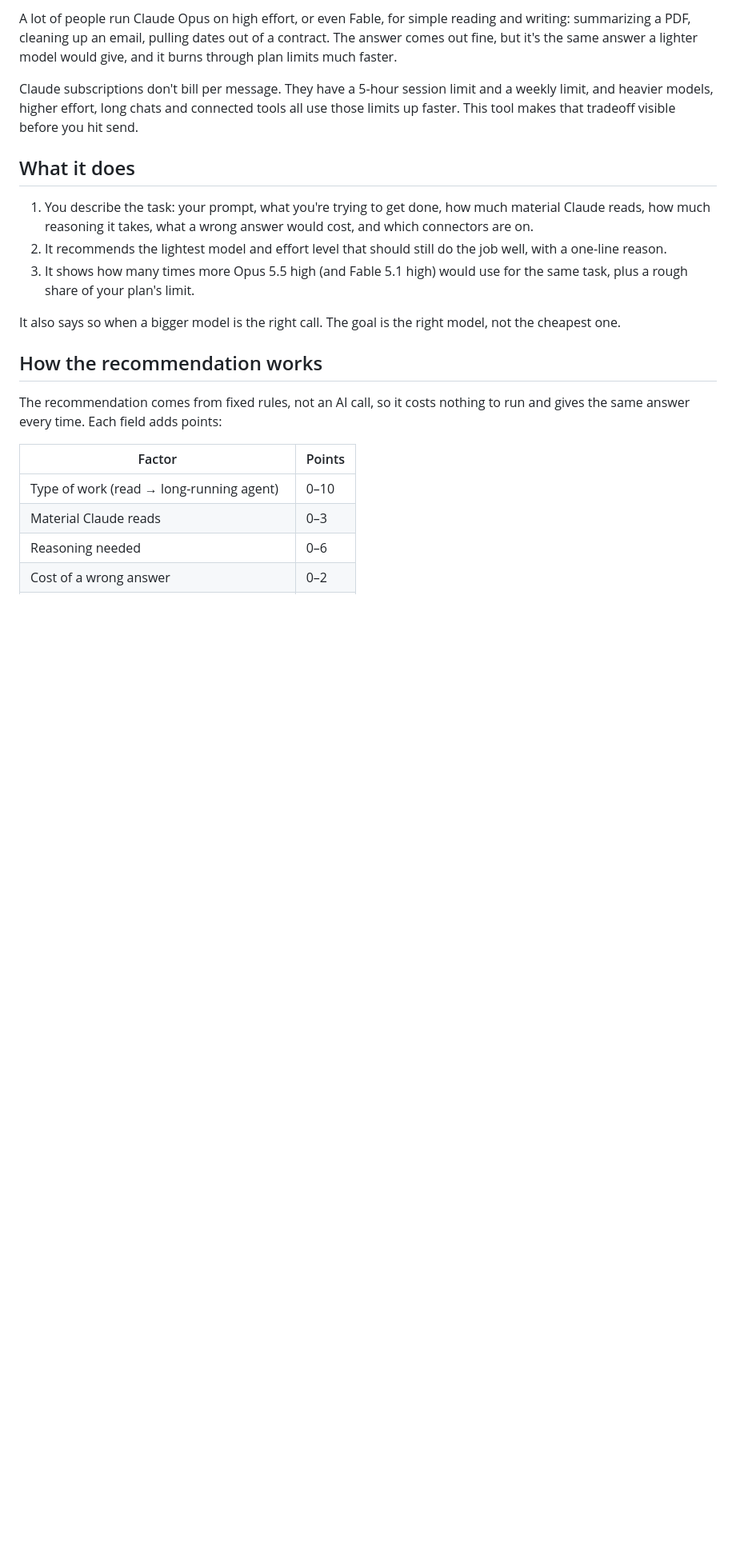
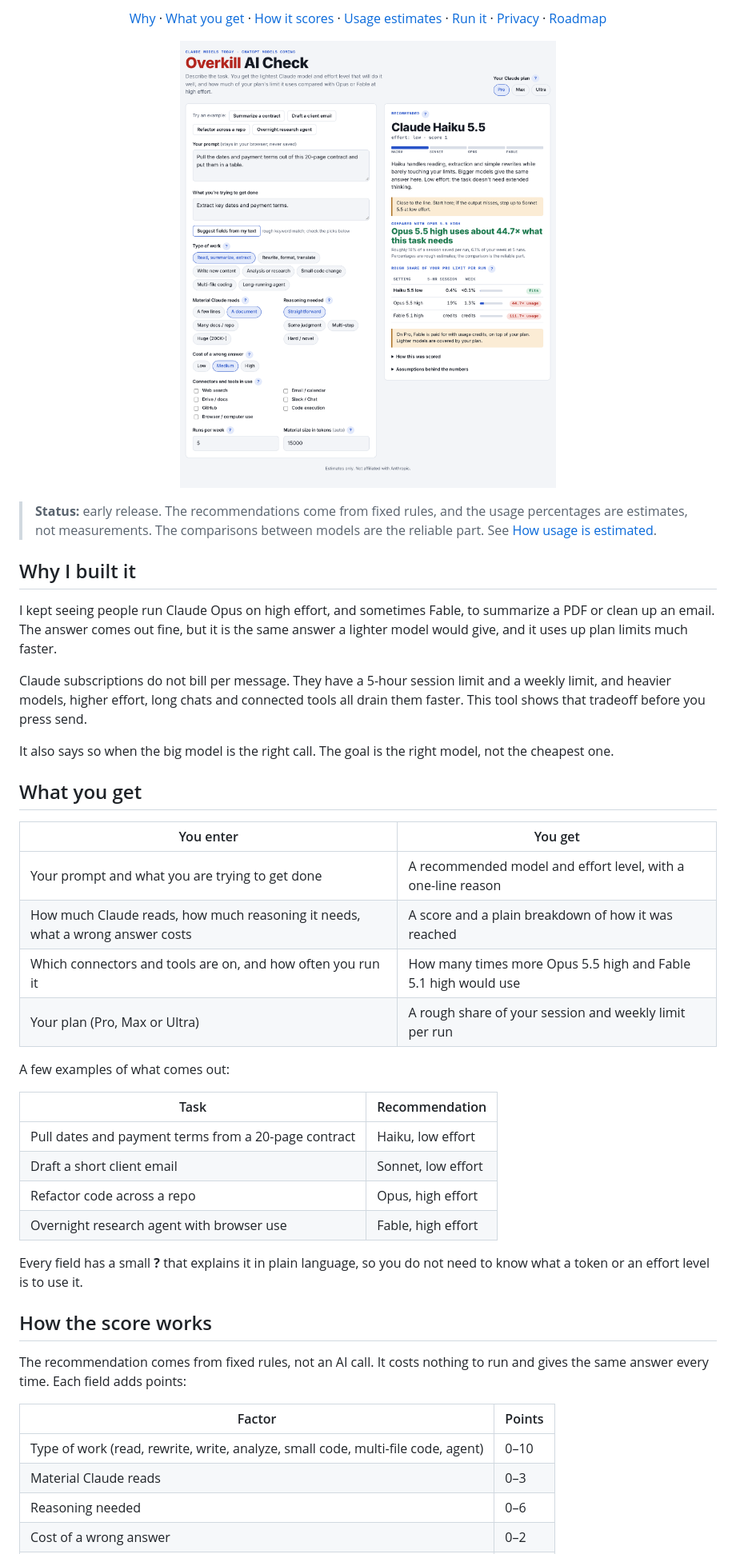
Before and after one commit to RaDeleon/Overkill-AI, a Markdown page: README.md, the part around one of its changes. Shown at 80% size. GitHub-like rendering; pictures changed too: docs/assets/screenshot.png (added); blank space fills up the shorter version.

```diff
--- a/README.md
+++ b/README.md
@@ -6,23 +16,55 @@ Find the lightest Claude model and effort level a task actually needs, and see h
 
-A lot of people run Claude Opus on high effort, or even Fable, for simple reading and writing: summarizing a PDF, cleaning up an email, pulling dates out of a contract. The answer comes out fine, but it's the same answer a lighter model would give, and it burns through plan limits much faster.
+<p align="center">
+  <a href="#why-i-built-it">Why</a> ·
+  <a href="#what-you-get">What you get</a> ·
+  <a href="#how-the-score-works">How it scores</a> ·
+  <a href="#how-usage-is-estimated">Usage estimates</a> ·
+  <a href="#run-it">Run it</a> ·
+  <a href="#privacy">Privacy</a> ·
+  <a href="#roadmap">Roadmap</a>
+</p>
 
-Claude subscriptions don't bill per message. They have a 5-hour session limit and a weekly limit, and heavier models, higher effort, long chats and connected tools all use those limits up faster. This tool makes that tradeoff visible before you hit send.
+<p align="center">
+  <img src="docs/assets/screenshot.png" alt="Overkill AI Check recommending Claude Haiku 5.5 at low effort for pulling dates out of a contract, and showing Opus 5.5 high would use about 44 times more" width="760" />
+</p>
 
-## What it does
+> **Status:** early release. The recommendations come from fixed rules, and the usage percentages are estimates, not measurements. The comparisons between models are the reliable part. See [How usage is estimated](#how-usage-is-estimated).
 
-1. You describe the task: your prompt, what you're trying to get done, how much material Claude reads, how much reasoning it takes, what a wrong answer would cost, and which connectors are on.
-2. It recommends the lightest model and effort level that should still do the job well, with a one-line reason.
-3. It shows how many times more Opus 5.5 high (and Fable 5.1 high) would use for the same task, plus a rough share of your plan's limit.
+## Why I built it
 
-It also says so when a bigger model is the right call. The goal is the right model, not the cheapest one.
+I kept seeing people run Claude Opus on high effort, and sometimes Fable, to summarize a PDF or clean up an email. The answer comes out fine, but it is the same answer a lighter model would give, and it uses up plan limits much faster.
 
-## How the recommendation works
+Claude subscriptions do not bill per message. They have a 5-hour session limit and a weekly limit, and heavier models, higher effort, long chats and connected tools all drain them faster. This tool shows that tradeoff before you press send.
 
-The recommendation comes from fixed rules, not an AI call, so it costs nothing to run and gives the same answer every time. Each field adds points:
+It also says so when the big model is the right call. The goal is the right model, not the cheapest one.
+
+## What you get
+
+| You enter | You get |
+|---|---|
+| Your prompt and what you are trying to get done | A recommended model and effort level, with a one-line reason |
+| How much Claude reads, how much reasoning it needs, what a wrong answer costs | A score and a plain breakdown of how it was reached |
+| Which connectors and tools are on, and how often you run it | How many times more Opus 5.5 high and Fable 5.1 high would use |
+| Your plan (Pro, Max or Ultra) | A rough share of your session and weekly limit per run |
+
+A few examples of what comes out:
+
+| Task | Recommendation |
+|---|---|
+| Pull dates and payment terms from a 20-page contract | Haiku, low effort |
+| Draft a short client email | Sonnet, low effort |
+| Refactor code across a repo | Opus, high effort |
+| Overnight research agent with browser use | Fable, high effort |
+
+Every field has a small **?** that explains it in plain language, so you do not need to know what a token or an effort level is to use it.
+
+## How the score works
+
+The recommendation comes from fixed rules, not an AI call. It costs nothing to run and gives the same answer every time. Each field adds points:
 
 | Factor | Points |
 |---|---|
-| Type of work (read → long-running agent) | 0–10 |
+| Type of work (read, rewrite, write, analyze, small code, multi-file code, agent) | 0–10 |
 | Material Claude reads | 0–3 |
 | Reasoning needed | 0–6 |
 | Cost of a wrong answer | 0–2 |
```
Also changed, not shown: other parts of README.md (+67 -18 lines), CHANGELOG.md (added, +13 -0 lines), CONTRIBUTING.md (added, +21 -0 lines), 2 other files.
